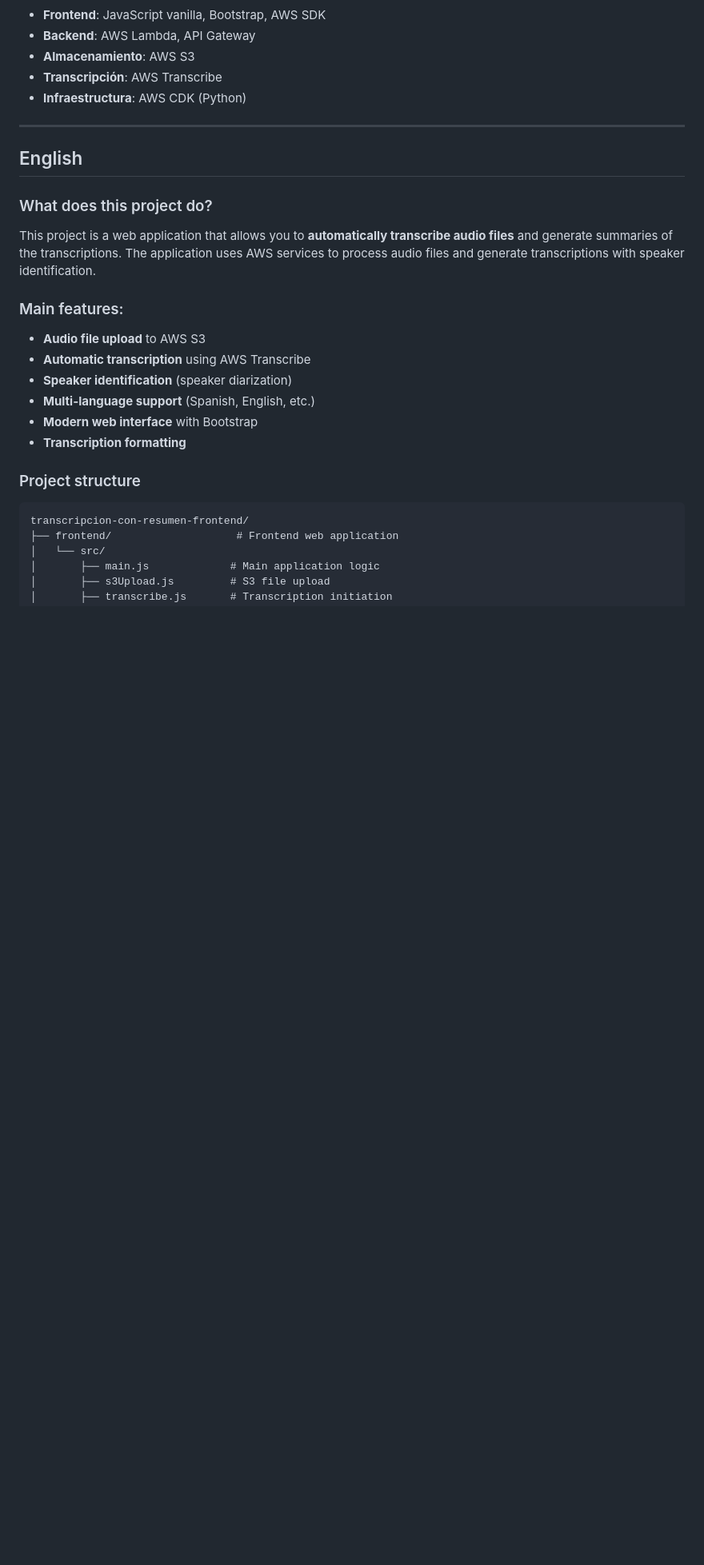
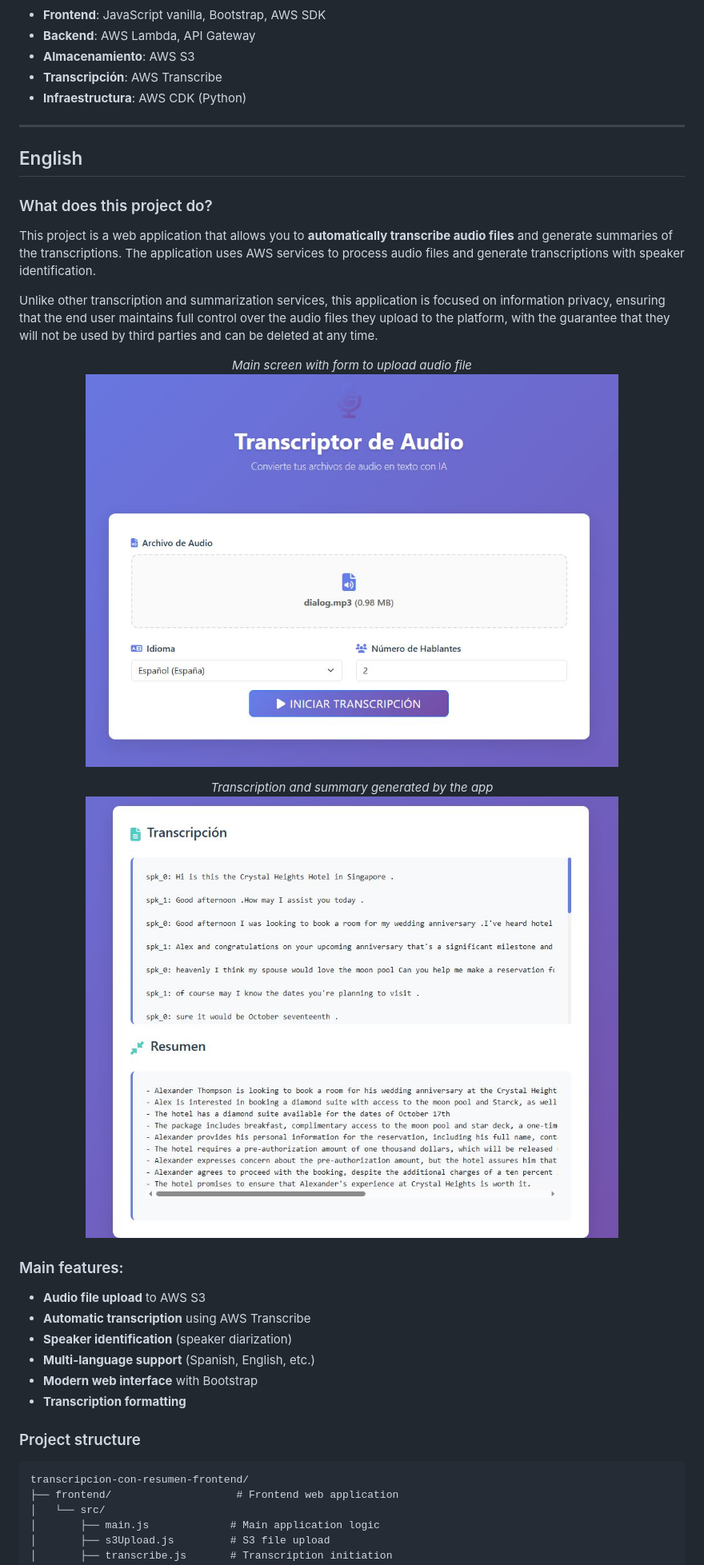
Before and after one commit to marcosperez85/transcripcion-con-resumen-frontend, a Markdown page: README.md, the part around the change printed below. Shown: that part at 80% size. Drawn GitHub-style; blank space fills up the shorter version.

Commit message:
fix: Mejoro descripción del proyecto agregando los screenshots

```diff
--- a/README.md
+++ b/README.md
@@ -103,6 +115,18 @@ cdk deploy
 ### What does this project do?
 
 This project is a web application that allows you to **automatically transcribe audio files** and generate summaries of the transcriptions. The application uses AWS services to process audio files and generate transcriptions with speaker identification.
+
+Unlike other transcription and summarization services, this application is focused on information privacy, ensuring that the end user maintains full control over the audio files they upload to the platform, with the guarantee that they will not be used by third parties and can be deleted at any time.
+
+<p align="center">
+  <em>Main screen with form to upload audio file</em>
+  <img src="./assets/01_Main.jpeg" alt="Main screen" width="80%"/>
+</p>
+
+<p align="center">
+  <em>Transcription and summary generated by the app</em>
+  <img src="./assets/02_Resultado.jpeg" alt="Results screen" width="80%"/>
+</p>
 
 ### Main features:
 
```
Also changed, not shown: other parts of README.md (+12 -0 lines).
